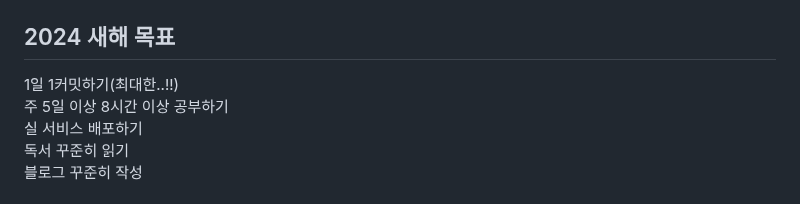
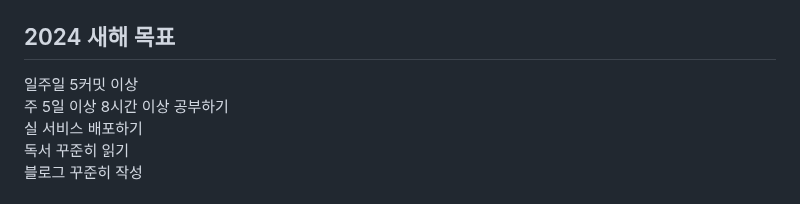
Before and after one commit to sungmin306/sungmin306, a Markdown page: README.md, the part around the change. Rendered like a GitHub page.

```diff
--- a/README.md
+++ b/README.md
@@ -23,7 +23,7 @@
 <span><img src="https://img.shields.io/badge/C++-00599C?style=for-the-badge&logo=c++&logoColor=white"/></span>
 
 ##  2024 새해 목표
-<span>1일 1커밋하기(최대한..!!)</span><br/>
+<span>일주일 5커밋 이상</span><br/>
 <span>주 5일 이상 8시간 이상 공부하기</span><br/>
 <span>실 서비스 배포하기</span><br/>
 <span>독서 꾸준히 읽기</span><br/>
```
